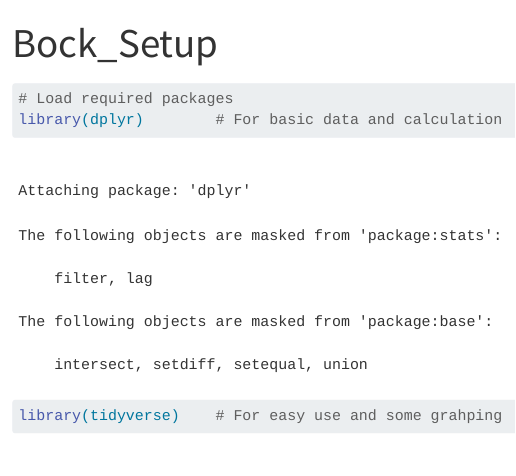
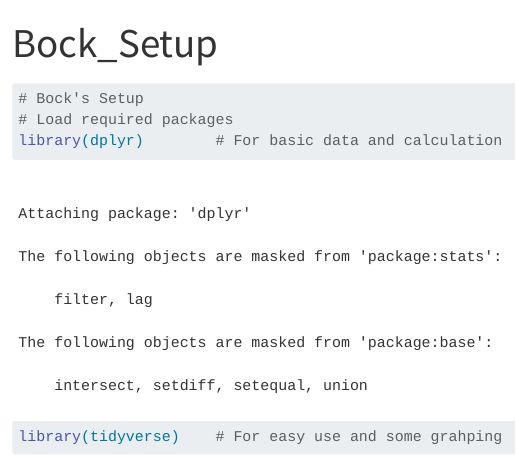
Before and after one commit to etrrosenman/performanceCurves, a Quarto document (jack_srpCode/Bock_Setup.qmd): the page in a window 1100 px wide, from its top. Rendered offline with R 4.5, knitr and Pandoc in place of Quarto, with nearby package versions; code that draws random numbers runs with fixed seeds of ours.

Commit message:
Update Bock_Setup.qmd

````diff
--- a/jack_srpCode/Bock_Setup.qmd
+++ b/jack_srpCode/Bock_Setup.qmd
@@ -4,6 +4,7 @@ format: html
 ---
 
 ```{r}
+# Bock's Setup
 # Load required packages
 library(dplyr)        # For basic data and calculation
 library(tidyverse)    # For easy use and some grahping
````
